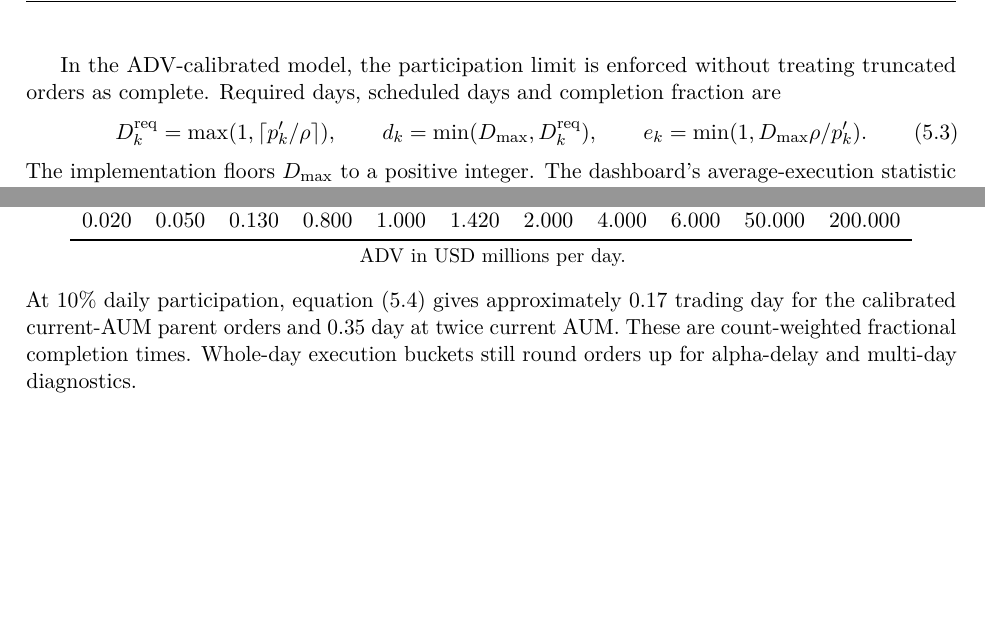
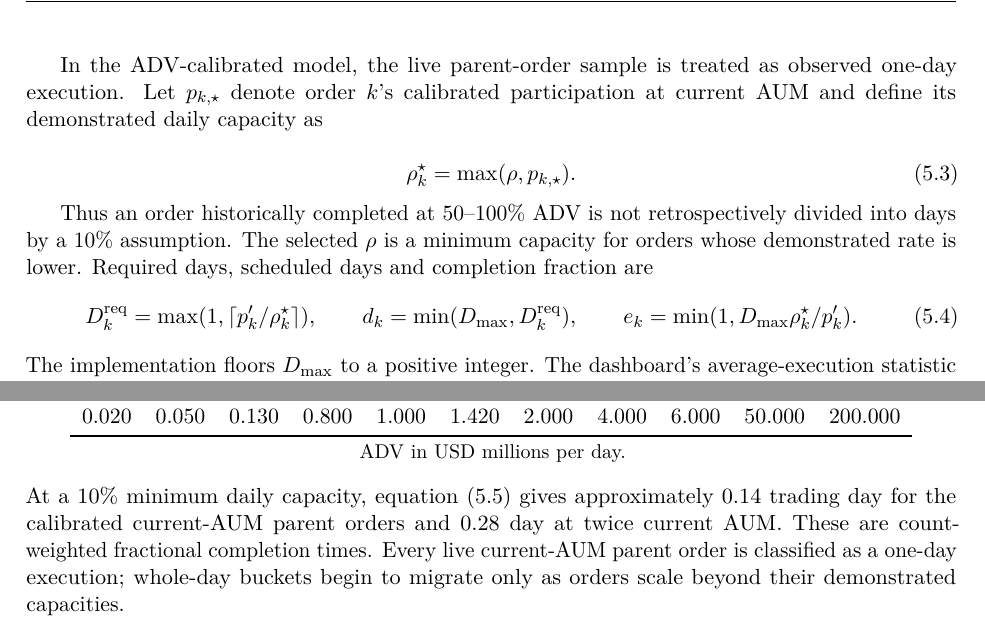
Before and after one commit to roddup75/venera, a LaTeX paper (capacity/output/pdf/Long_Only_Capacity_Methodology.tex): two parts of pages 6 and 9 of 14, joined at a grey line, cut at the place of the change, the shorter picture padded with empty space. Compiled offline with pdfLaTeX.

Commit message:
Anchor execution to observed one-day orders

```diff
--- a/capacity/output/pdf/Long_Only_Capacity_Methodology.tex
+++ b/capacity/output/pdf/Long_Only_Capacity_Methodology.tex
@@ -200,12 +200,21 @@ The rule exposes the cost-versus-delay trade-off studied in optimal execution
 \cite{almgren2001}. A production version can replace it with direct optimisation.
 
 
-In the ADV-calibrated model, the participation limit is enforced without treating truncated
-orders as complete. Required days, scheduled days and completion fraction are
+In the ADV-calibrated model, the live parent-order sample is treated as observed one-day
+execution. Let $p_{k,\star}$ denote order $k$'s calibrated participation at current AUM and define
+its demonstrated daily capacity as
+
+\begin{equation}\label{eq:demonstratedcapacity}
+ \rho_k^\star=\max(\rho,p_{k,\star}).
+\end{equation}
+
+Thus an order historically completed at 50--100\% ADV is not retrospectively divided into days by
+a 10\% assumption. The selected $\rho$ is a minimum capacity for orders whose demonstrated rate
+is lower. Required days, scheduled days and completion fraction are
 \begin{equation}\label{eq:advexecution}
- D_k^{\rm req}=\max(1,\lceil p'_k/\rho\rceil),\qquad
+ D_k^{\rm req}=\max(1,\lceil p'_k/\rho_k^\star\rceil),\qquad
  d_k=\min(D_{\max},D_k^{\rm req}),\qquad
- e_k=\min(1,D_{\max}\rho/p'_k).
+ e_k=\min(1,D_{\max}\rho_k^\star/p'_k).
 \end{equation}
 The implementation floors $D_{\max}$ to a positive integer. The dashboard's average-execution
 statistic is the count-weighted fractional completion
@@ -422,10 +431,11 @@ Q0 & Q10 & Q20 & Q30 & Q40 & Q50 & Q60 & Q70 & Q80 & Q90 & Q100\\
 \end{tabular}\\[3pt]
 \small ADV in USD millions per day.
 \end{center}
-At 10\% daily participation, equation~\eqref{eq:averageexecution} gives approximately 0.17 trading
-day for the calibrated current-AUM parent orders and 0.35 day at twice current AUM. These are
-count-weighted fractional completion times. Whole-day execution buckets still round orders up for
-alpha-delay and multi-day diagnostics.
+At a 10\% minimum daily capacity, equation~\eqref{eq:averageexecution} gives approximately 0.14
+trading day for the calibrated current-AUM parent orders and 0.28 day at twice current AUM. These
+are count-weighted fractional completion times. Every live current-AUM parent order is classified
+as a one-day execution; whole-day buckets begin to migrate only as orders scale beyond their
+demonstrated capacities.
 
 \paragraph{Worked migration example.}
 Hold the Swiss strategy at 40 holdings, 13.9\% one-way turnover and observed market ADV. Increasing
```
Also changed, not shown: capacity/README.md, capacity/output/Long_Only_Capacity_Methodology.pdf, capacity/output/pdf/Long_Only_Capacity_Methodology.pdf, capacity/output/pdf/Long_Only_Capacity_Methodology.tex (8 more changed lines), 3 other files.
